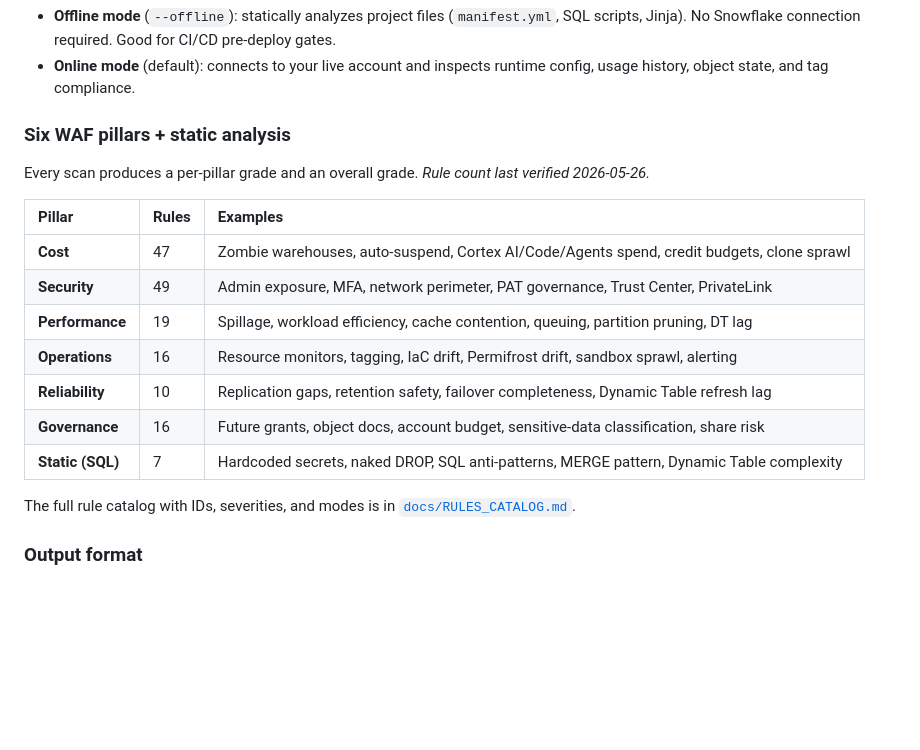
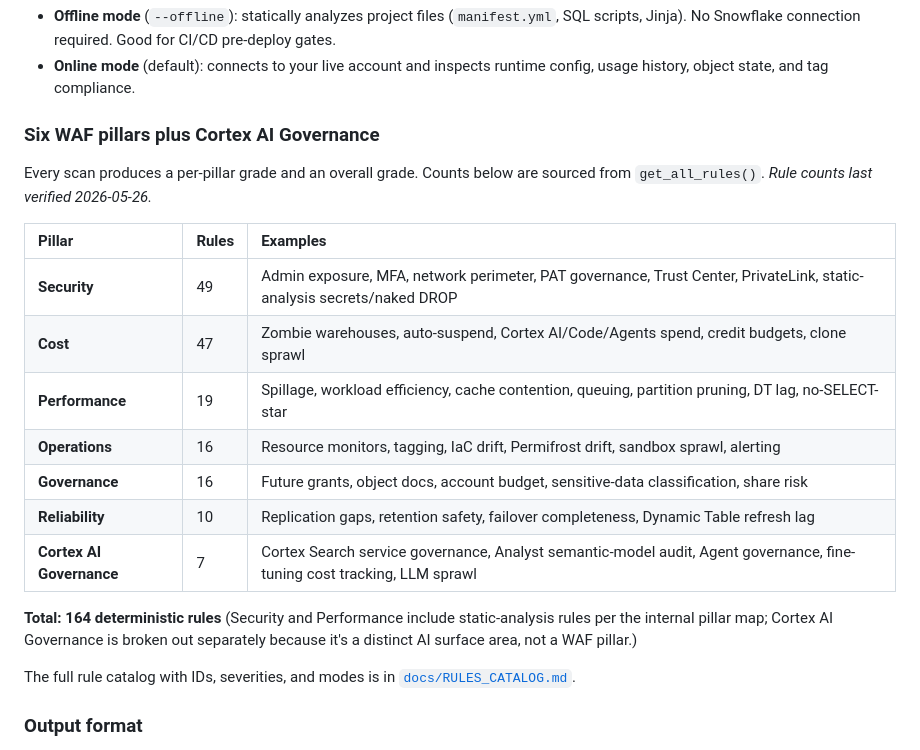
Before and after one commit to noah-goodrich/snowfort, a Markdown page: packages/snowfort-audit/README.md, the part around the change. Drawn GitHub-style; blank space fills up the shorter version.

Commit message:
docs(readme): break out Cortex AI Governance row and add total-rules line
Package README now shows seven rows (six WAF pillars plus Cortex AI Governance) with
a total of 164 deterministic rules, matching the live count in the rule registry.
Static-analysis rules are noted as folded into Security/Performance per the internal
pillar map.

Co-Authored-By: Claude Opus 4.7 (1M context) <noreply@anthropic.com>

```diff
--- a/packages/snowfort-audit/README.md
+++ b/packages/snowfort-audit/README.md
@@ -80,19 +80,24 @@ produces a scorecard you can act on.
 - **Online mode** (default): connects to your live account and inspects runtime config, usage
   history, object state, and tag compliance.
 
-### Six WAF pillars + static analysis
+### Six WAF pillars plus Cortex AI Governance
 
-Every scan produces a per-pillar grade and an overall grade. _Rule count last verified 2026-05-26._
+Every scan produces a per-pillar grade and an overall grade. Counts below are sourced from
+`get_all_rules()`. _Rule counts last verified 2026-05-26._
 
-| Pillar           | Rules | Examples                                                                                  |
-|:-----------------|:------|:------------------------------------------------------------------------------------------|
-| **Cost**         | 47    | Zombie warehouses, auto-suspend, Cortex AI/Code/Agents spend, credit budgets, clone sprawl|
-| **Security**     | 49    | Admin exposure, MFA, network perimeter, PAT governance, Trust Center, PrivateLink         |
-| **Performance**  | 19    | Spillage, workload efficiency, cache contention, queuing, partition pruning, DT lag       |
-| **Operations**   | 16    | Resource monitors, tagging, IaC drift, Permifrost drift, sandbox sprawl, alerting         |
-| **Reliability**  | 10    | Replication gaps, retention safety, failover completeness, Dynamic Table refresh lag      |
-| **Governance**   | 16    | Future grants, object docs, account budget, sensitive-data classification, share risk     |
-| **Static (SQL)** | 7     | Hardcoded secrets, naked DROP, SQL anti-patterns, MERGE pattern, Dynamic Table complexity |
+| Pillar                    | Rules | Examples                                                                                  |
+|:--------------------------|:------|:------------------------------------------------------------------------------------------|
+| **Security**              | 49    | Admin exposure, MFA, network perimeter, PAT governance, Trust Center, PrivateLink, static-analysis secrets/naked DROP |
+| **Cost**                  | 47    | Zombie warehouses, auto-suspend, Cortex AI/Code/Agents spend, credit budgets, clone sprawl |
+| **Performance**           | 19    | Spillage, workload efficiency, cache contention, queuing, partition pruning, DT lag, no-SELECT-star |
+| **Operations**            | 16    | Resource monitors, tagging, IaC drift, Permifrost drift, sandbox sprawl, alerting         |
+| **Governance**            | 16    | Future grants, object docs, account budget, sensitive-data classification, share risk     |
+| **Reliability**           | 10    | Replication gaps, retention safety, failover completeness, Dynamic Table refresh lag      |
+| **Cortex AI Governance**  | 7     | Cortex Search service governance, Analyst semantic-model audit, Agent governance, fine-tuning cost tracking, LLM sprawl |
+
+**Total: 164 deterministic rules** (Security and Performance include static-analysis rules per the
+internal pillar map; Cortex AI Governance is broken out separately because it's a distinct AI
+surface area, not a WAF pillar.)
 
 The full rule catalog with IDs, severities, and modes is in
 [`docs/RULES_CATALOG.md`](docs/RULES_CATALOG.md).
```
